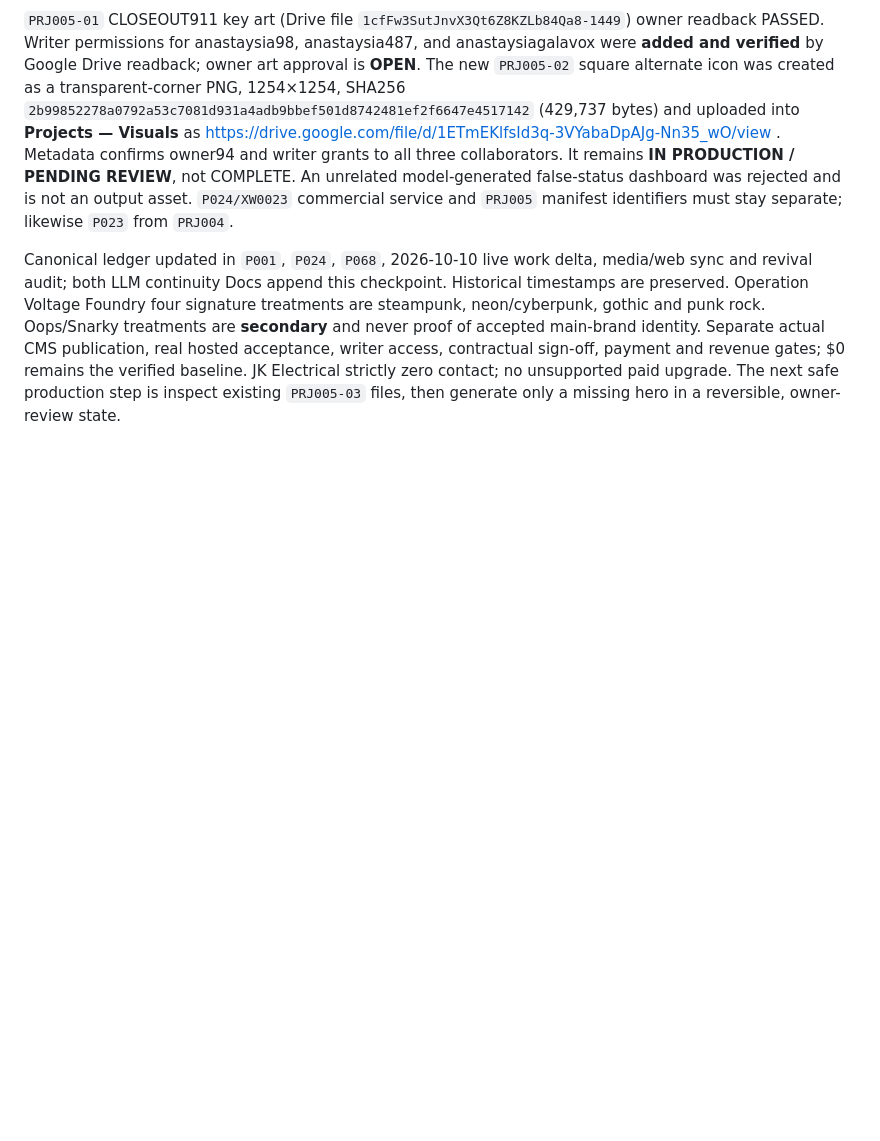
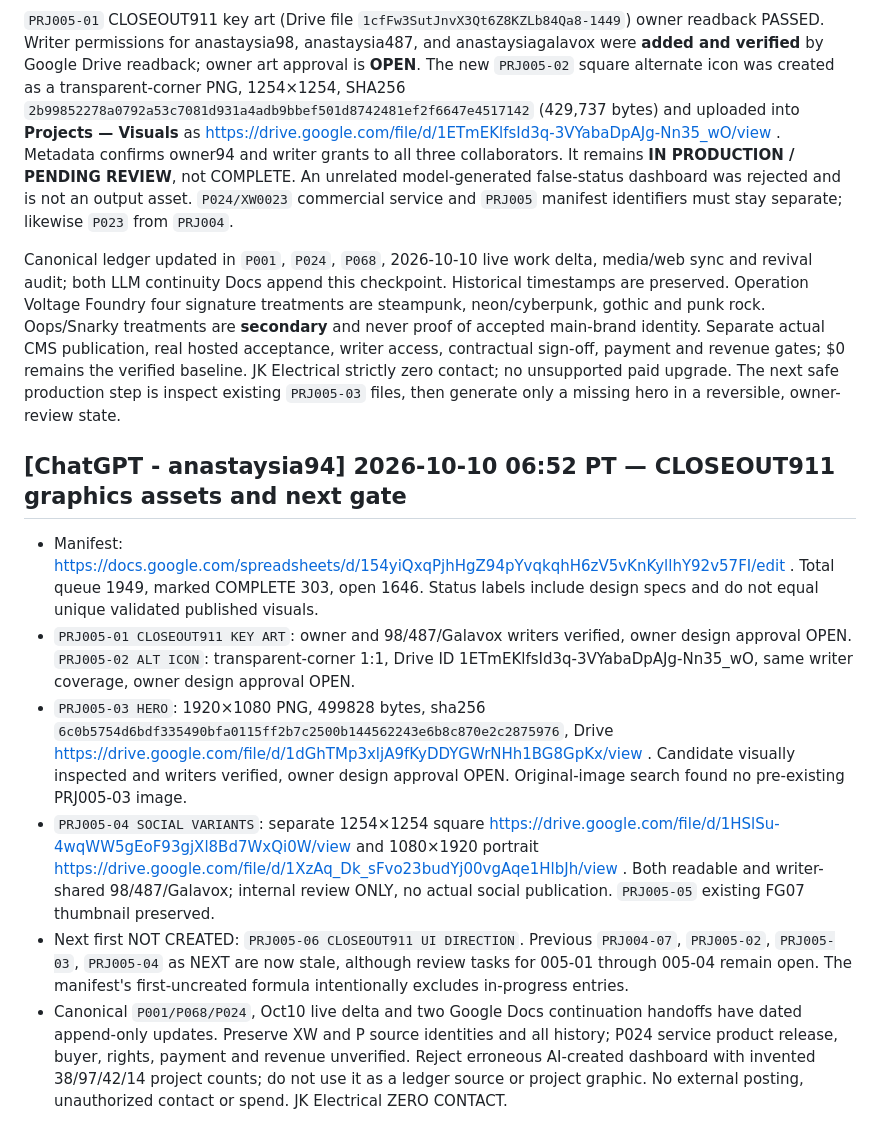
Before and after one commit to anastaysia94-sudo/SmartPickShop, a Markdown page: portfolio/MASTER_PROJECT_REGISTRY_HANDOFF_2026-10-09.md, the part around the change. GitHub-like rendering; blank space fills up the shorter version.

Commit message:
docs: record CLOSEOUT911 review assets; move visual next gate to PRJ005-06

```diff
--- a/portfolio/MASTER_PROJECT_REGISTRY_HANDOFF_2026-10-09.md
+++ b/portfolio/MASTER_PROJECT_REGISTRY_HANDOFF_2026-10-09.md
@@ -188,3 +188,12 @@ Source authority is the native Google Sheet (https://docs.google.com/spreadsheet
 `PRJ005-01` CLOSEOUT911 key art (Drive file `1cfFw3SutJnvX3Qt6Z8KZLb84Qa8-1449`) owner readback PASSED. Writer permissions for anastaysia98, anastaysia487, and anastaysiagalavox were **added and verified** by Google Drive readback; owner art approval is **OPEN**. The new `PRJ005-02` square alternate icon was created as a transparent-corner PNG, 1254×1254, SHA256 `2b99852278a0792a53c7081d931a4adb9bbef501d8742481ef2f6647e4517142` (429,737 bytes) and uploaded into **Projects — Visuals** as https://drive.google.com/file/d/1ETmEKlfsId3q-3VYabaDpAJg-Nn35_wO/view . Metadata confirms owner94 and writer grants to all three collaborators. It remains **IN PRODUCTION / PENDING REVIEW**, not COMPLETE. An unrelated model-generated false-status dashboard was rejected and is not an output asset. `P024/XW0023` commercial service and `PRJ005` manifest identifiers must stay separate; likewise `P023` from `PRJ004`.
 
 Canonical ledger updated in `P001`, `P024`, `P068`, 2026-10-10 live work delta, media/web sync and revival audit; both LLM continuity Docs append this checkpoint. Historical timestamps are preserved. Operation Voltage Foundry four signature treatments are steampunk, neon/cyberpunk, gothic and punk rock. Oops/Snarky treatments are **secondary** and never proof of accepted main-brand identity. Separate actual CMS publication, real hosted acceptance, writer access, contractual sign-off, payment and revenue gates; $0 remains the verified baseline. JK Electrical strictly zero contact; no unsupported paid upgrade. The next safe production step is inspect existing `PRJ005-03` files, then generate only a missing hero in a reversible, owner-review state.
+
+
+## [ChatGPT - anastaysia94] 2026-10-10 06:52 PT — CLOSEOUT911 graphics assets and next gate
+- Manifest: https://docs.google.com/spreadsheets/d/154yiQxqPjhHgZ94pYvqkqhH6zV5vKnKyllhY92v57FI/edit . Total queue 1949, marked COMPLETE 303, open 1646. Status labels include design specs and do not equal unique validated published visuals.
+- `PRJ005-01 CLOSEOUT911 KEY ART`: owner and 98/487/Galavox writers verified, owner design approval OPEN. `PRJ005-02 ALT ICON`: transparent-corner 1:1, Drive ID 1ETmEKlfsId3q-3VYabaDpAJg-Nn35_wO, same writer coverage, owner design approval OPEN.
+- `PRJ005-03 HERO`: 1920×1080 PNG, 499828 bytes, sha256 `6c0b5754d6bdf335490bfa0115ff2b7c2500b144562243e6b8c870e2c2875976`, Drive https://drive.google.com/file/d/1dGhTMp3xljA9fKyDDYGWrNHh1BG8GpKx/view . Candidate visually inspected and writers verified, owner design approval OPEN. Original-image search found no pre-existing PRJ005-03 image.
+- `PRJ005-04 SOCIAL VARIANTS`: separate 1254×1254 square https://drive.google.com/file/d/1HSlSu-4wqWW5gEoF93gjXl8Bd7WxQi0W/view and 1080×1920 portrait https://drive.google.com/file/d/1XzAq_Dk_sFvo23budYj00vgAqe1HlbJh/view . Both readable and writer-shared 98/487/Galavox; internal review ONLY, no actual social publication. `PRJ005-05` existing FG07 thumbnail preserved.
+- Next first NOT CREATED: `PRJ005-06 CLOSEOUT911 UI DIRECTION`. Previous `PRJ004-07`, `PRJ005-02`, `PRJ005-03`, `PRJ005-04` as NEXT are now stale, although review tasks for 005-01 through 005-04 remain open. The manifest's first-uncreated formula intentionally excludes in-progress entries.
+- Canonical `P001/P068/P024`, Oct10 live delta and two Google Docs continuation handoffs have dated append-only updates. Preserve XW and P source identities and all history; P024 service product release, buyer, rights, payment and revenue unverified. Reject erroneous AI-created dashboard with invented 38/97/42/14 project counts; do not use it as a ledger source or project graphic. No external posting, unauthorized contact or spend. JK Electrical ZERO CONTACT.
```
